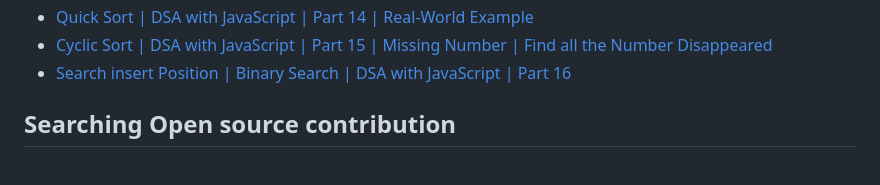
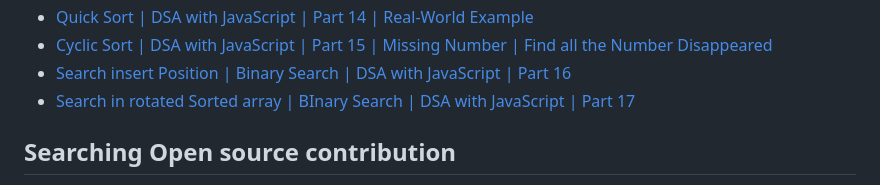
Before and after one commit to nishantsing/JS, a Markdown page: README.md, the part around the change. Rendered like a GitHub page.

```diff
--- a/README.md
+++ b/README.md
@@ -24,6 +24,7 @@
 - [Quick Sort | DSA with JavaScript | Part 14 | Real-World Example](https://youtu.be/Rl93i7I67NY)
 - [Cyclic Sort | DSA with JavaScript | Part 15 | Missing Number | Find all the Number Disappeared](https://youtu.be/HmBOGkmp-xg)
 - [Search insert Position | Binary Search | DSA with JavaScript | Part 16](https://youtu.be/ZdfQVT4br80)
+- [Search in rotated Sorted array | BInary Search | DSA with JavaScript | Part 17](https://youtu.be/XOyYRkEEE_M)
 
 ## Searching Open source contribution
 - is:issue is:open label:"good first issue" language:JavaScript
```
